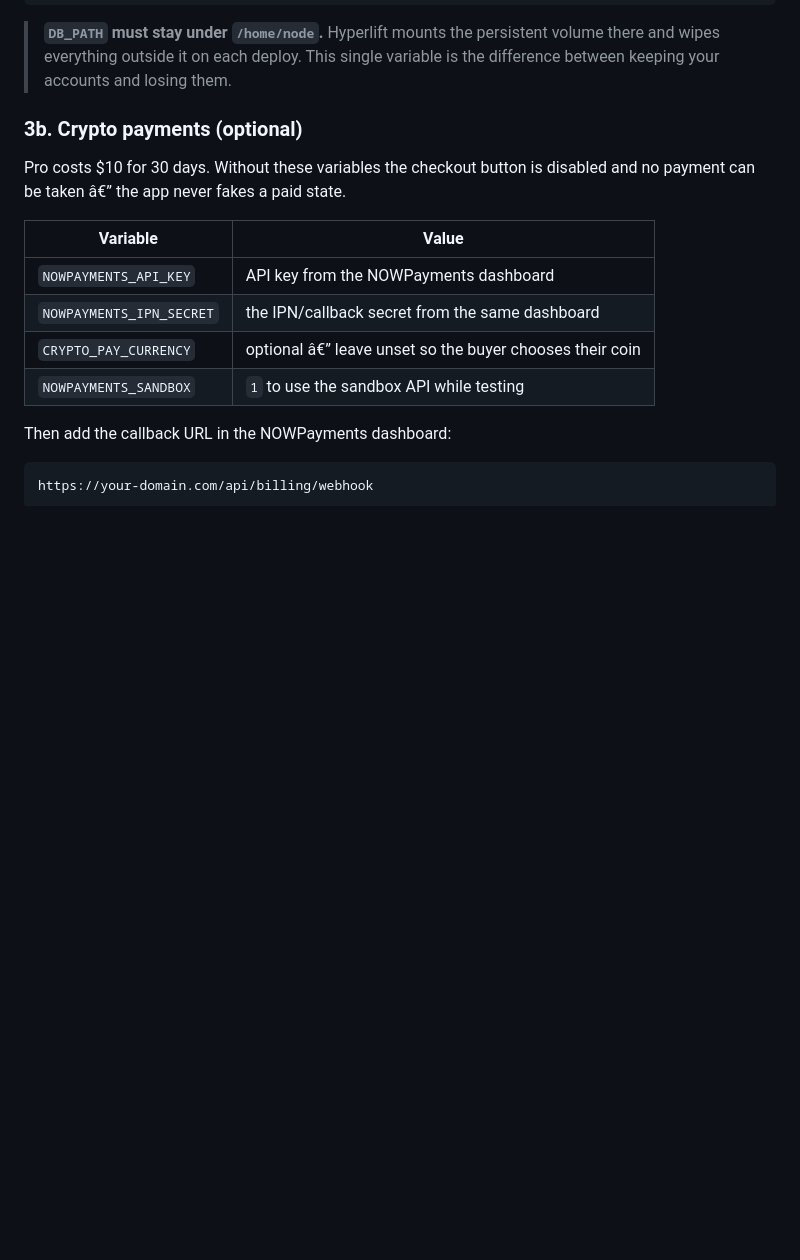
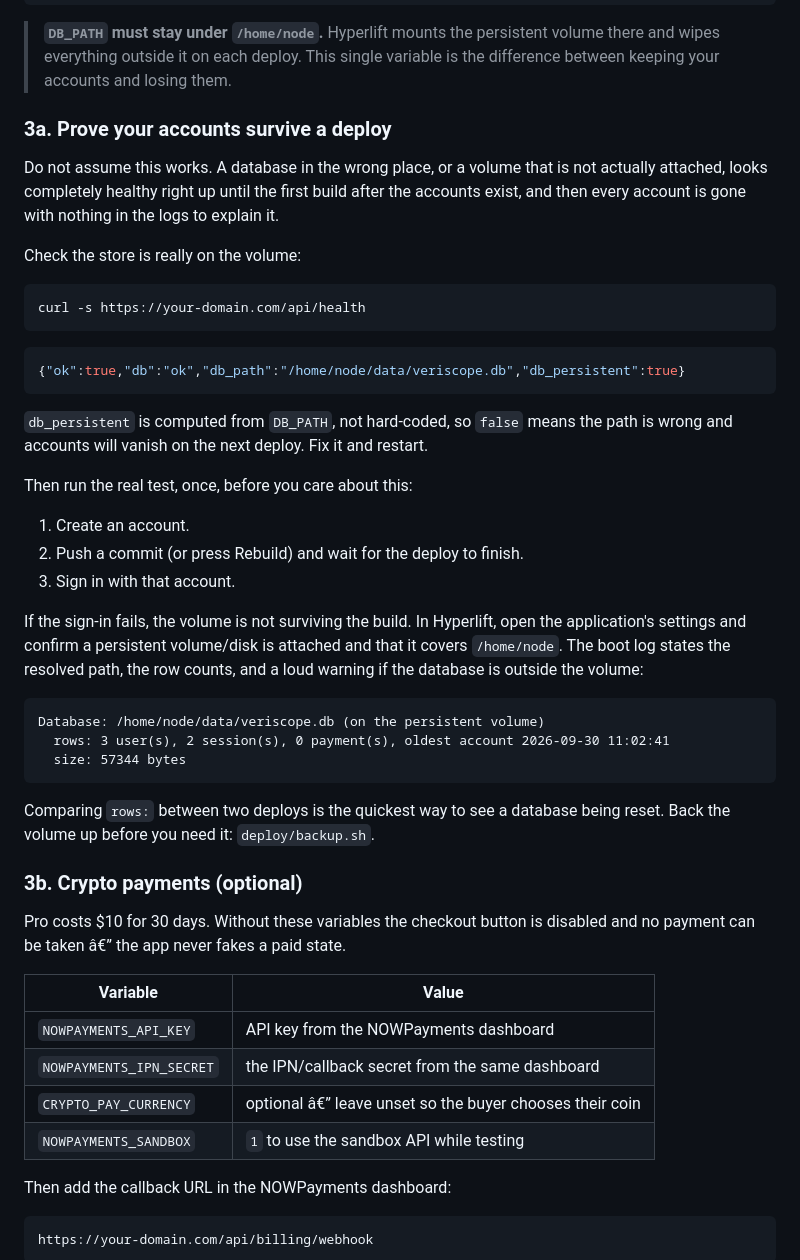
Before and after one commit to omerwg19/db, a Markdown page: DEPLOY.md, the part around the change. Drawn GitHub-style; blank space fills up the shorter version.

Commit message:
Document how to prove accounts survive a rebuild
The DB_PATH warning said the volume matters but gave no way to check it. This
adds the health fields to look at, the create-account/redeploy/sign-in test to
run once, and the boot-log rows line to compare between deploys.

````diff
--- a/DEPLOY.md
+++ b/DEPLOY.md
@@ -61,6 +61,46 @@ node -e "console.log(require('crypto').randomBytes(32).toString('hex'))"
 > **`DB_PATH` must stay under `/home/node`.** Hyperlift mounts the persistent
 > volume there and wipes everything outside it on each deploy. This single
 > variable is the difference between keeping your accounts and losing them.
+
+### 3a. Prove your accounts survive a deploy
+
+Do not assume this works. A database in the wrong place, or a volume that is not
+actually attached, looks completely healthy right up until the first build after
+the accounts exist, and then every account is gone with nothing in the logs to
+explain it.
+
+Check the store is really on the volume:
+
+```bash
+curl -s https://your-domain.com/api/health
+```
+
+```json
+{"ok":true,"db":"ok","db_path":"/home/node/data/veriscope.db","db_persistent":true}
+```
+
+`db_persistent` is computed from `DB_PATH`, not hard-coded, so `false` means the
+path is wrong and accounts will vanish on the next deploy. Fix it and restart.
+
+Then run the real test, once, before you care about this:
+
+1. Create an account.
+2. Push a commit (or press Rebuild) and wait for the deploy to finish.
+3. Sign in with that account.
+
+If the sign-in fails, the volume is not surviving the build. In Hyperlift, open
+the application's settings and confirm a persistent volume/disk is attached and
+that it covers `/home/node`. The boot log states the resolved path, the row
+counts, and a loud warning if the database is outside the volume:
+
+```
+Database: /home/node/data/veriscope.db (on the persistent volume)
+  rows: 3 user(s), 2 session(s), 0 payment(s), oldest account 2026-09-30 11:02:41
+  size: 57344 bytes
+```
+
+Comparing `rows:` between two deploys is the quickest way to see a database being
+reset. Back the volume up before you need it: `deploy/backup.sh`.
 
 ### 3b. Crypto payments (optional)
 
````
